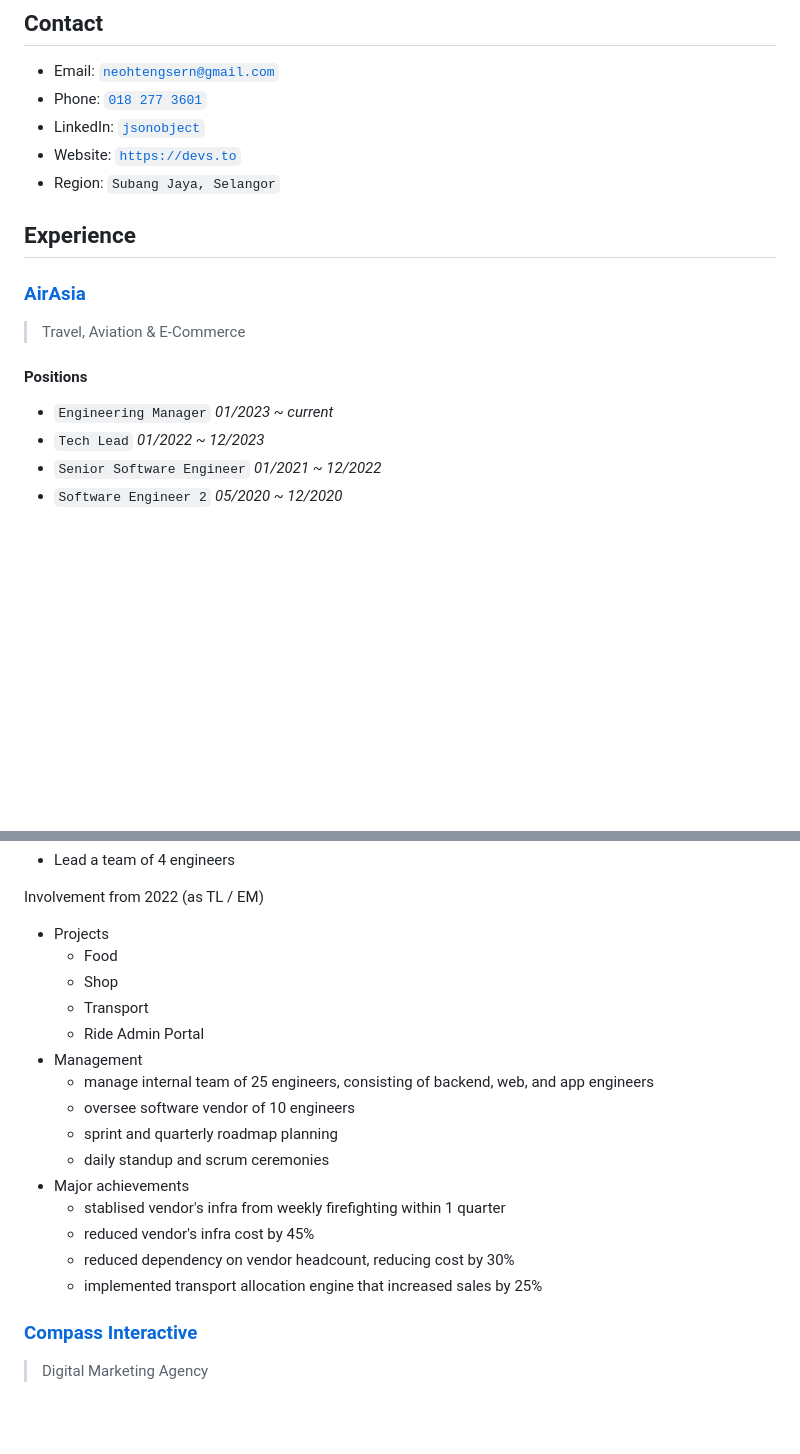
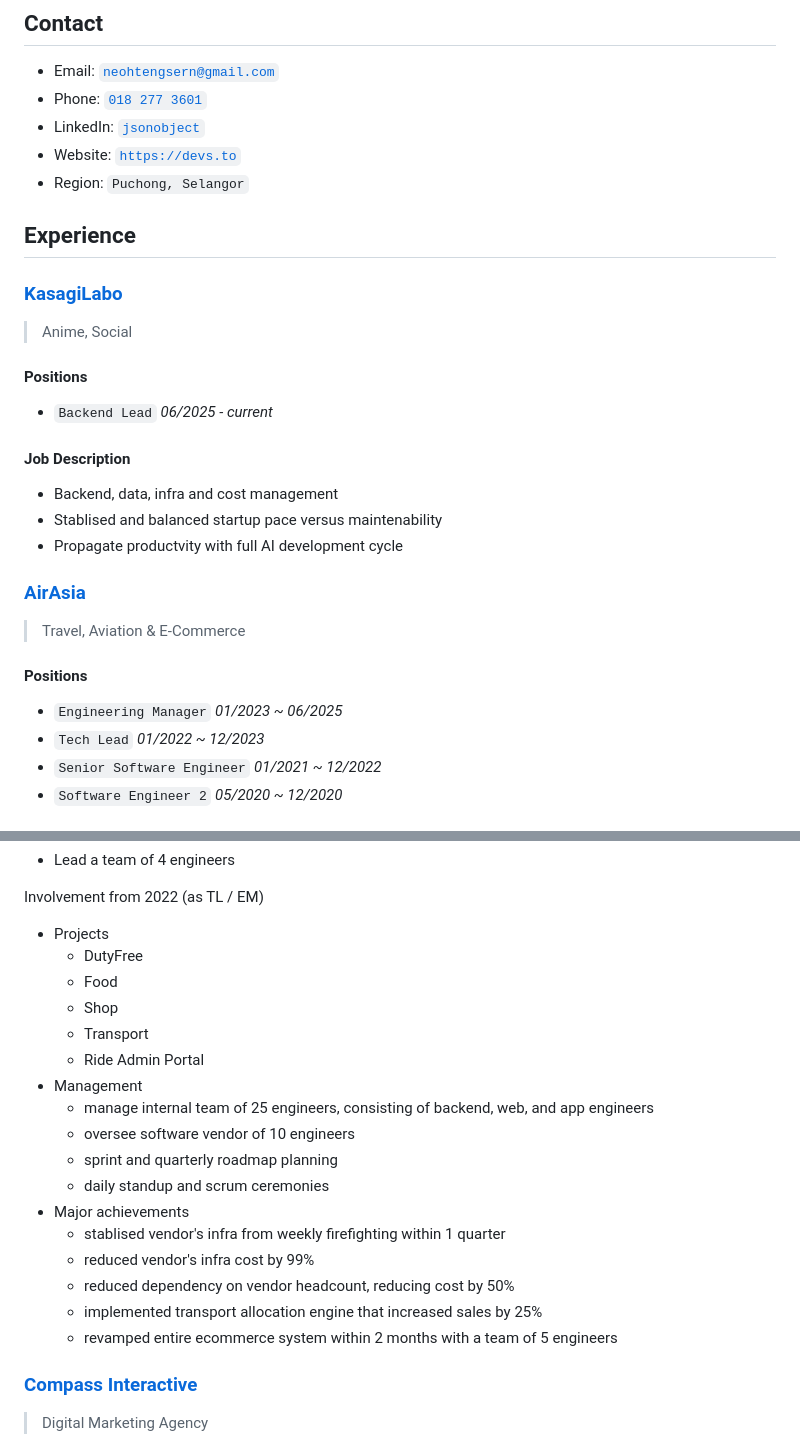
Before and after one commit to jasonrey/jasonrey.github.io, a Markdown page: resume.md, 2 parts joined by grey strips. Rendered like a GitHub page; blank space fills up the shorter version.

```diff
--- a/resume.md
+++ b/resume.md
@@ -8,9 +8,23 @@
 - Phone: [`018 277 3601`](tel:+60182773601)
 - LinkedIn: [`jsonobject`](https://www.linkedin.com/in/jsonobject)
 - Website: [`https://devs.to`](https://devs.to)
-- Region: `Subang Jaya, Selangor`
+- Region: `Puchong, Selangor`
 
 ## Experience
+
+### [KasagiLabo](https://www.kasagilabo.com)
+
+> Anime, Social
+
+#### Positions
+
+- `Backend Lead` _06/2025 - current_
+
+#### Job Description
+
+- Backend, data, infra and cost management
+- Stablised and balanced startup pace versus maintenability
+- Propagate productvity with full AI development cycle
 
 ### [AirAsia](https://www.airasia.com)
 
@@ -18,7 +32,7 @@
 
 #### Positions
 
-- `Engineering Manager` _01/2023 ~ current_
+- `Engineering Manager` _01/2023 ~ 06/2025_
 - `Tech Lead` _01/2022 ~ 12/2023_
 - `Senior Software Engineer` _01/2021 ~ 12/2022_
 - `Software Engineer 2` _05/2020 ~ 12/2020_
@@ -44,6 +58,7 @@ Involvement from 2020 to 2022 (as SE2 / SSE)
 Involvement from 2022 (as TL / EM)
 
 - Projects
+  - DutyFree
   - Food
   - Shop
   - Transport
@@ -55,9 +70,10 @@ Involvement from 2022 (as TL / EM)
   - daily standup and scrum ceremonies
 - Major achievements
   - stablised vendor's infra from weekly firefighting within 1 quarter
-  - reduced vendor's infra cost by 45%
-  - reduced dependency on vendor headcount, reducing cost by 30%
+  - reduced vendor's infra cost by 99%
+  - reduced dependency on vendor headcount, reducing cost by 50%
   - implemented transport allocation engine that increased sales by 25%
+  - revamped entire ecommerce system within 2 months with a team of 5 engineers
 
 ### [Compass Interactive](https://www.compass-interactive.com)
 
```
Also changed, not shown: other parts of resume.md (+43 -15 lines).
